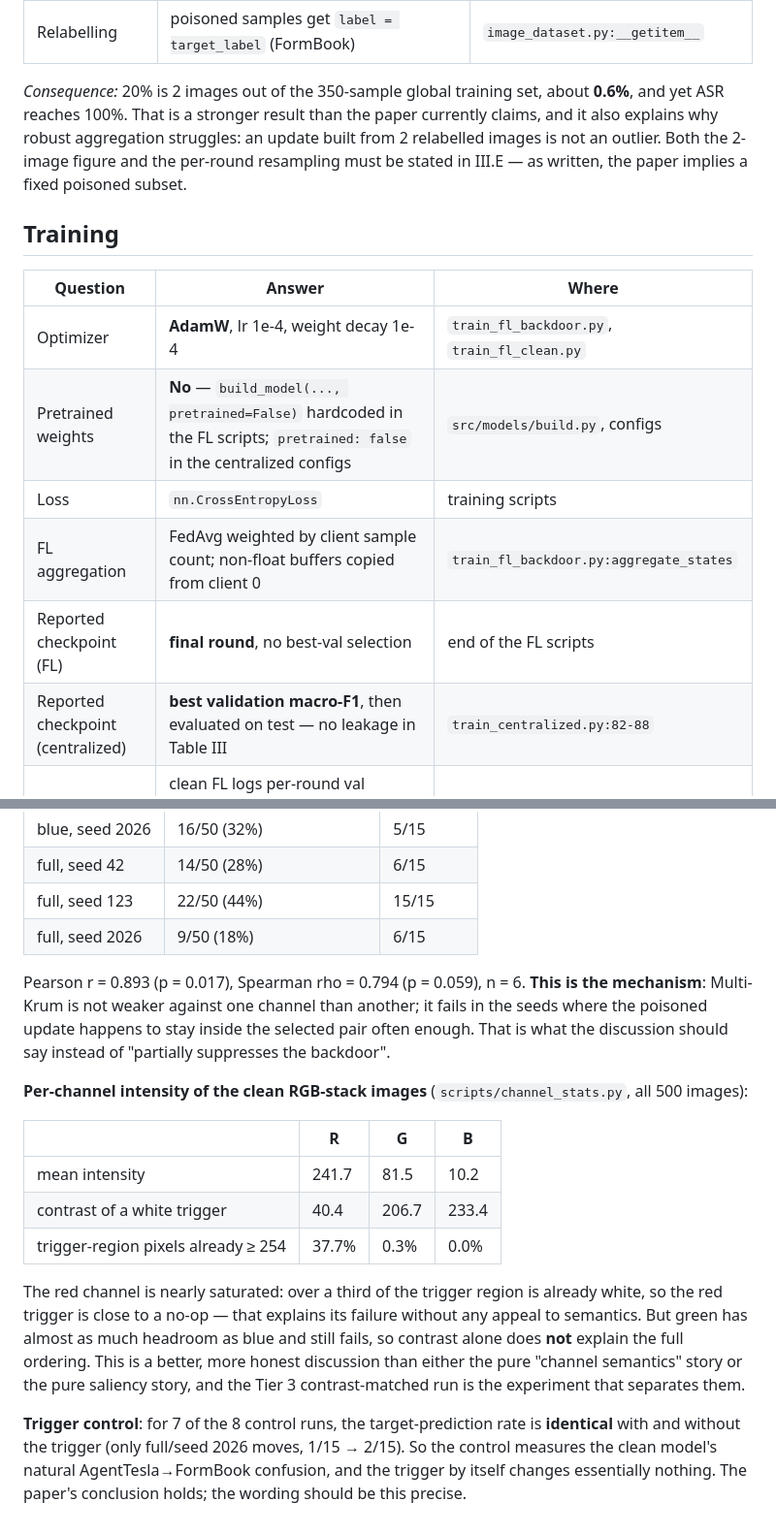
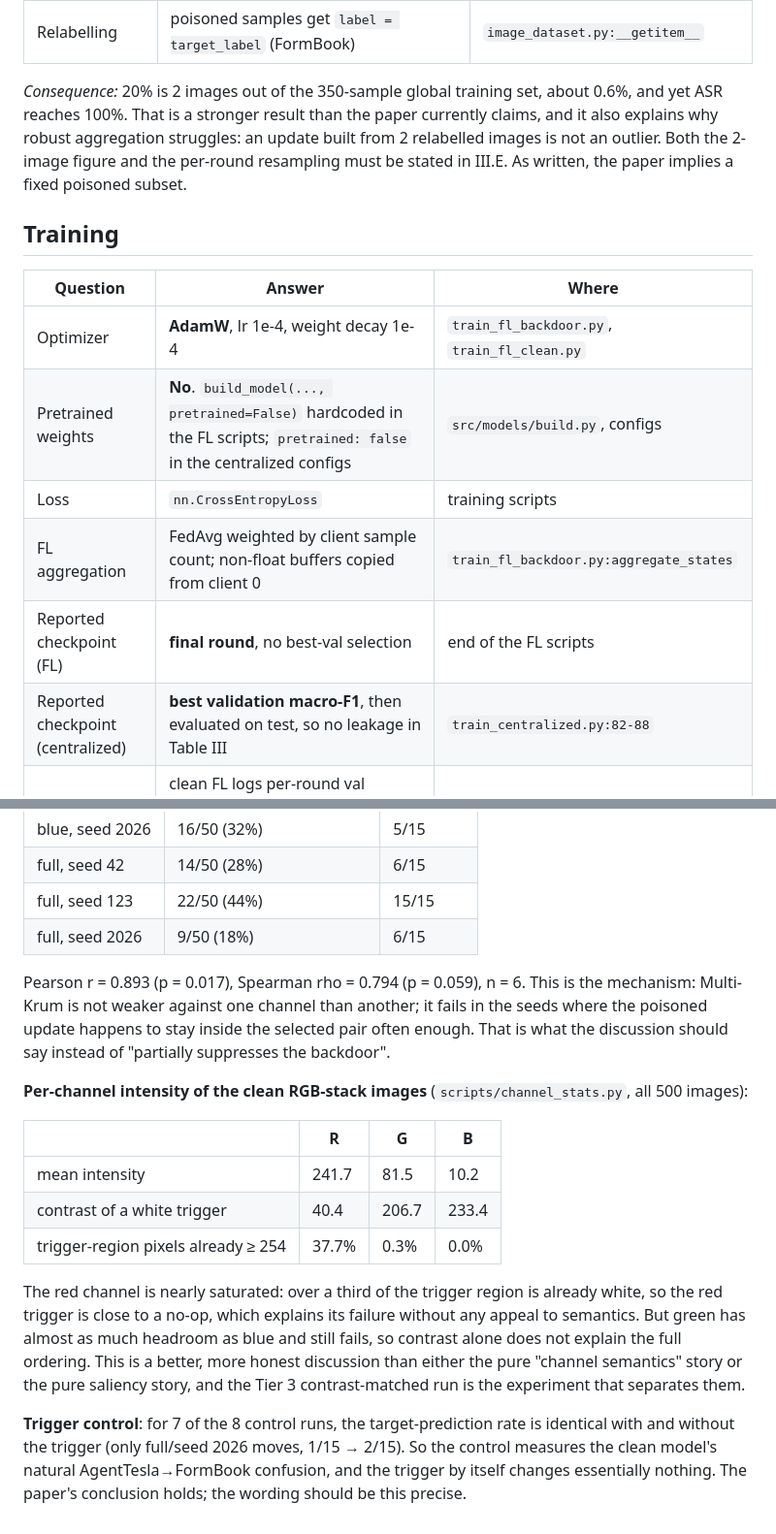
Before and after one commit to jabirmbrok/fl_backdoor_infostealer, a Markdown page: docs/CODE_FACTS.md, 2 parts joined by grey strips. Shown at 97% size. Rendered like a GitHub page.

```diff
--- a/docs/CODE_FACTS.md
+++ b/docs/CODE_FACTS.md
@@ -82,10 +82,10 @@ corresponds to one source, which is the design reason RGB-stack is used for chan
 | Poisoned set stability | **re-sampled every round**: `seed = cfg.seed + round_id + client_id`. Over 50 rounds the attacker touches many different AgentTesla images, not a fixed pair. | `train_fl_backdoor.py`, dataset construction inside the round loop |
 | Relabelling | poisoned samples get `label = target_label` (FormBook) | `image_dataset.py:__getitem__` |
 
-*Consequence:* 20% is 2 images out of the 350-sample global training set, about **0.6%**, and yet ASR
+*Consequence:* 20% is 2 images out of the 350-sample global training set, about 0.6%, and yet ASR
 reaches 100%. That is a stronger result than the paper currently claims, and it also explains why
 robust aggregation struggles: an update built from 2 relabelled images is not an outlier. Both the
-2-image figure and the per-round resampling must be stated in III.E — as written, the paper implies
+2-image figure and the per-round resampling must be stated in III.E. As written, the paper implies
 a fixed poisoned subset.
 
 ## Training
@@ -93,11 +93,11 @@ a fixed poisoned subset.
 | Question | Answer | Where |
 |---|---|---|
 | Optimizer | **AdamW**, lr 1e-4, weight decay 1e-4 | `train_fl_backdoor.py`, `train_fl_clean.py` |
-| Pretrained weights | **No** — `build_model(..., pretrained=False)` hardcoded in the FL scripts; `pretrained: false` in the centralized configs | `src/models/build.py`, configs |
+| Pretrained weights | **No**. `build_model(..., pretrained=False)` hardcoded in the FL scripts; `pretrained: false` in the centralized configs | `src/models/build.py`, configs |
 | Loss | `nn.CrossEntropyLoss` | training scripts |
 | FL aggregation | FedAvg weighted by client sample count; non-float buffers copied from client 0 | `train_fl_backdoor.py:aggregate_states` |
 | Reported checkpoint (FL) | **final round**, no best-val selection | end of the FL scripts |
-| Reported checkpoint (centralized) | **best validation macro-F1**, then evaluated on test — no leakage in Table III | `train_centralized.py:82-88` |
+| Reported checkpoint (centralized) | **best validation macro-F1**, then evaluated on test, so no leakage in Table III | `train_centralized.py:82-88` |
 | Validation set use | clean FL logs per-round val metrics; the **backdoor** scripts build `val_ds` and never use it, logging per-round **test** metrics instead | `train_fl_backdoor.py` |
 | SmallCNN | 3 conv blocks (32 → 64 → 128), each Conv3×3 + BatchNorm + ReLU, MaxPool after the first two, AdaptiveAvgPool after the third, then Linear(128 → 5) | `src/models/build.py:SmallCNN` |
 | Seeding | `random`, `numpy`, `torch`, `cuda`, plus `cudnn.deterministic = True`, `benchmark = False` | `src/training/utils.py:set_seed` |
@@ -129,7 +129,7 @@ validation split plays no role in the FL experiments — either say that or use
 | full, seed 123 | 22/50 (44%) | 15/15 |
 | full, seed 2026 | 9/50 (18%) | 6/15 |
 
-Pearson r = 0.893 (p = 0.017), Spearman rho = 0.794 (p = 0.059), n = 6. **This is the mechanism**:
+Pearson r = 0.893 (p = 0.017), Spearman rho = 0.794 (p = 0.059), n = 6. This is the mechanism:
 Multi-Krum is not weaker against one channel than another; it fails in the seeds where the poisoned
 update happens to stay inside the selected pair often enough. That is what the discussion should say
 instead of "partially suppresses the backdoor".
@@ -143,13 +143,13 @@ instead of "partially suppresses the backdoor".
 | trigger-region pixels already ≥ 254 | 37.7% | 0.3% | 0.0% |
 
 The red channel is nearly saturated: over a third of the trigger region is already white, so the
-red trigger is close to a no-op — that explains its failure without any appeal to semantics. But
-green has almost as much headroom as blue and still fails, so contrast alone does **not** explain
+red trigger is close to a no-op, which explains its failure without any appeal to semantics. But
+green has almost as much headroom as blue and still fails, so contrast alone does not explain
 the full ordering. This is a better, more honest discussion than either the pure "channel semantics"
 story or the pure saliency story, and the Tier 3 contrast-matched run is the experiment that
 separates them.
 
-**Trigger control**: for 7 of the 8 control runs, the target-prediction rate is **identical** with
+**Trigger control**: for 7 of the 8 control runs, the target-prediction rate is identical with
 and without the trigger (only full/seed 2026 moves, 1/15 → 2/15). So the control measures the clean
 model's natural AgentTesla→FormBook confusion, and the trigger by itself changes essentially
 nothing. The paper's conclusion holds; the wording should be this precise.
```
Also changed, not shown: other parts of docs/CODE_FACTS.md (+9 -9 lines), docs/DISCREPANCIES.md (+21 -21 lines).
